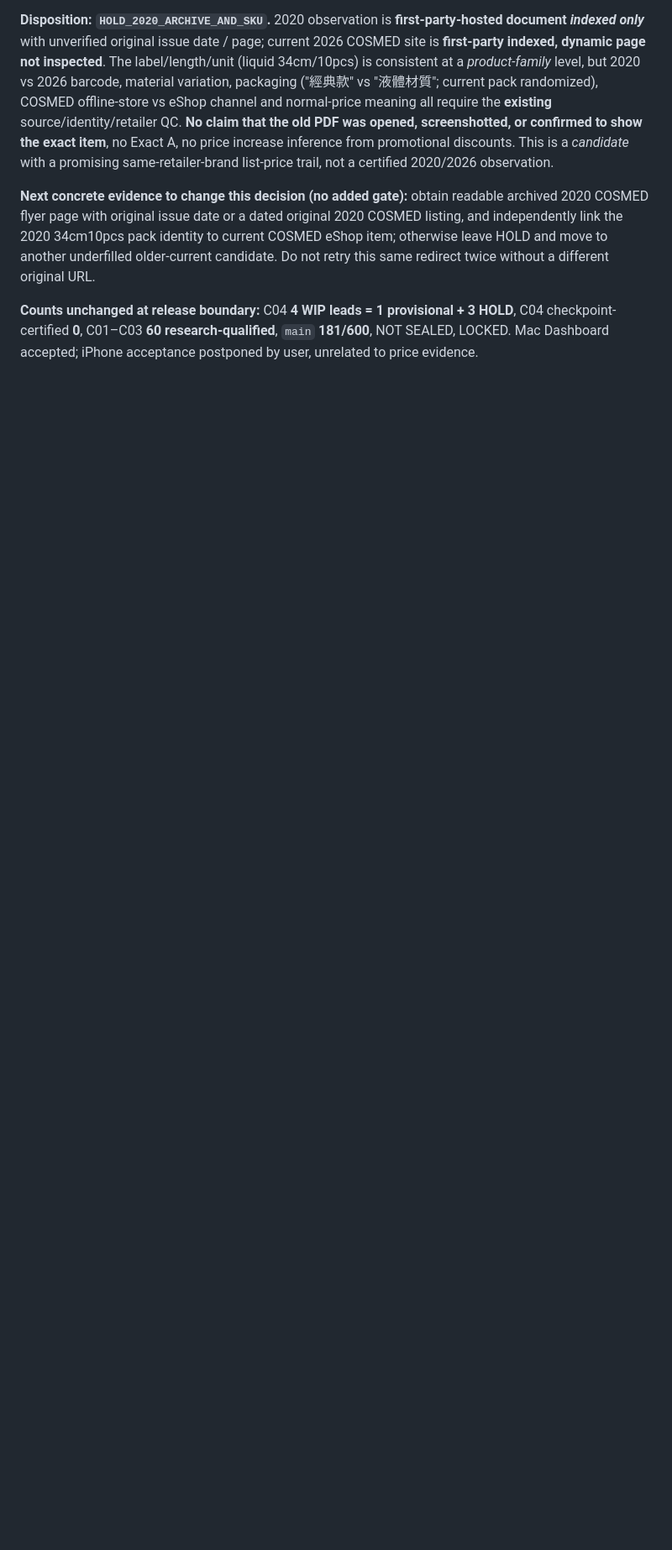
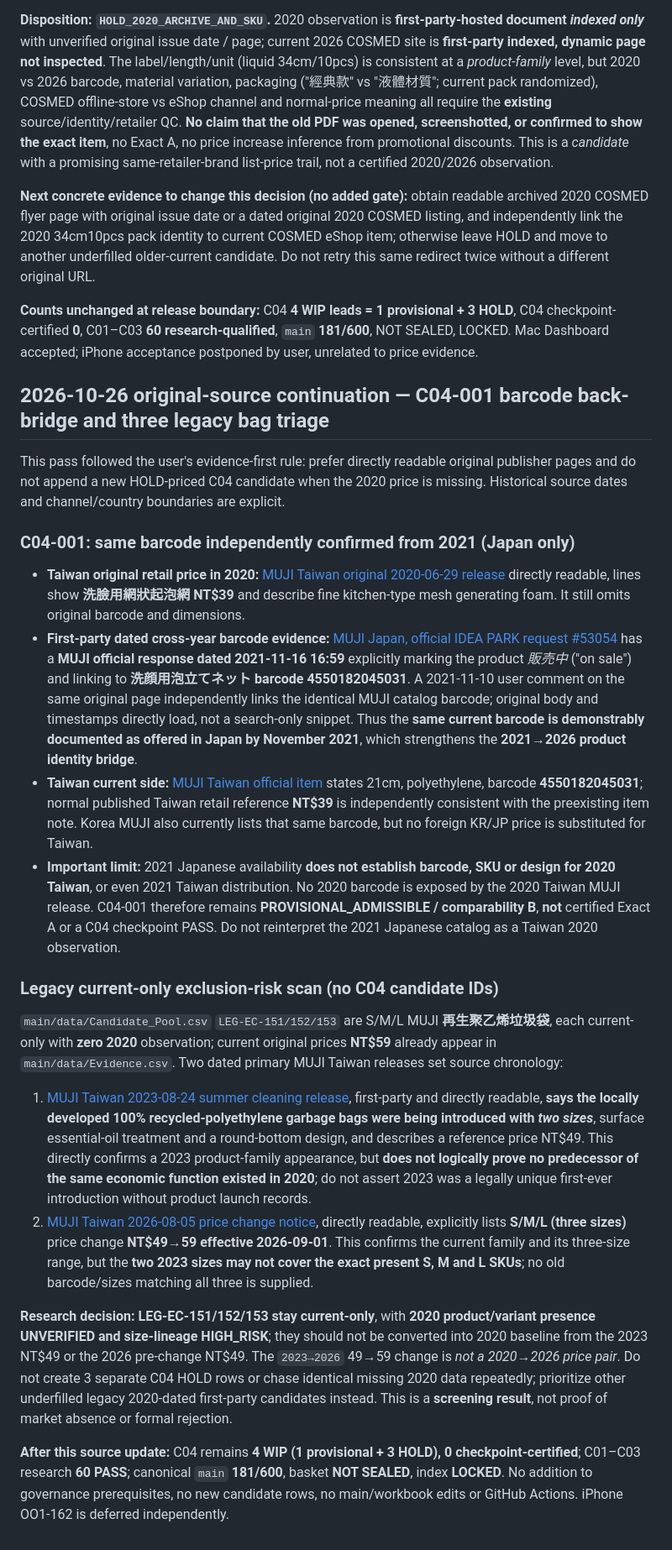
Before and after one commit to aitest00898/HO600-Taiwan-Private-Price-Basket, a Markdown page: research/batch-09/checkpoint-04-wip.md, the part around the change. Shown at 84% size. Drawn GitHub-style; blank space fills up the shorter version.

Commit message:
research(ho600): substantiate 2021 MUJI net barcode and de-prioritize post-2020 bag lineage

```diff
--- a/research/batch-09/checkpoint-04-wip.md
+++ b/research/batch-09/checkpoint-04-wip.md
@@ -131,3 +131,26 @@ Evidence triangulation for B09-C04-002:
 **Next concrete evidence to change this decision (no added gate):** obtain readable archived 2020 COSMED flyer page with original issue date or a dated original 2020 COSMED listing, and independently link the 2020 34cm10pcs pack identity to current COSMED eShop item; otherwise leave HOLD and move to another underfilled older-current candidate. Do not retry this same redirect twice without a different original URL.
 
 **Counts unchanged at release boundary:** C04 **4 WIP leads = 1 provisional + 3 HOLD**, C04 checkpoint-certified **0**, C01–C03 **60 research-qualified**, `main` **181/600**, NOT SEALED, LOCKED. Mac Dashboard accepted; iPhone acceptance postponed by user, unrelated to price evidence.
+
+
+## 2026-10-26 original-source continuation — C04-001 barcode back-bridge and three legacy bag triage
+
+This pass followed the user's evidence-first rule: prefer directly readable original publisher pages and do not append a new HOLD-priced C04 candidate when the 2020 price is missing. Historical source dates and channel/country boundaries are explicit.
+
+### C04-001: same barcode independently confirmed from 2021 (Japan only)
+
+- **Taiwan original retail price in 2020:** [MUJI Taiwan original 2020-06-29 release](https://shop.muji.tw/muji-journal/news/news/200629.html) directly readable, lines show **洗臉用網狀起泡網 NT$39** and describe fine kitchen-type mesh generating foam. It still omits original barcode and dimensions.
+- **First-party dated cross-year barcode evidence:** [MUJI Japan, official IDEA PARK request #53054](https://idea.muji.net/request/detail/53054) has a **MUJI official response dated 2021-11-16 16:59** explicitly marking the product *販売中* ("on sale") and linking to **洗顔用泡立てネット barcode 4550182045031**. A 2021-11-10 user comment on the same original page independently links the identical MUJI catalog barcode; original body and timestamps directly load, not a search-only snippet. Thus the **same current barcode is demonstrably documented as offered in Japan by November 2021**, which strengthens the **2021→2026 product identity bridge**.
+- **Taiwan current side:** [MUJI Taiwan official item](https://shop.muji.tw/SalePage/Index/8919853?lang=zh-TW) states 21cm, polyethylene, barcode **4550182045031**; normal published Taiwan retail reference **NT$39** is independently consistent with the preexisting item note. Korea MUJI also currently lists that same barcode, but no foreign KR/JP price is substituted for Taiwan.
+- **Important limit:** 2021 Japanese availability **does not establish barcode, SKU or design for 2020 Taiwan**, or even 2021 Taiwan distribution. No 2020 barcode is exposed by the 2020 Taiwan MUJI release. C04-001 therefore remains **PROVISIONAL_ADMISSIBLE / comparability B**, **not** certified Exact A or a C04 checkpoint PASS. Do not reinterpret the 2021 Japanese catalog as a Taiwan 2020 observation.
+
+### Legacy current-only exclusion-risk scan (no C04 candidate IDs)
+
+`main/data/Candidate_Pool.csv` `LEG-EC-151/152/153` are S/M/L MUJI **再生聚乙烯垃圾袋**, each current-only with **zero 2020** observation; current original prices **NT$59** already appear in `main/data/Evidence.csv`. Two dated primary MUJI Taiwan releases set source chronology:
+
+1. [MUJI Taiwan 2023-08-24 summer cleaning release](https://shop.muji.tw/muji-journal/news/news/230824.html), first-party and directly readable, **says the locally developed 100% recycled-polyethylene garbage bags were being introduced with *two sizes***, surface essential-oil treatment and a round-bottom design, and describes a reference price NT$49. This directly confirms a 2023 product-family appearance, but **does not logically prove no predecessor of the same economic function existed in 2020**; do not assert 2023 was a legally unique first-ever introduction without product launch records.
+2. [MUJI Taiwan 2026-08-05 price change notice](https://www.muji.tw/muji-journal/news/news/260805.html), directly readable, explicitly lists **S/M/L (three sizes)** price change **NT$49→59 effective 2026-09-01**. This confirms the current family and its three-size range, but the **two 2023 sizes may not cover the exact present S, M and L SKUs**; no old barcode/sizes matching all three is supplied.
+
+**Research decision:** **LEG-EC-151/152/153 stay current-only**, with **2020 product/variant presence UNVERIFIED and size-lineage HIGH_RISK**; they should not be converted into 2020 baseline from the 2023 NT$49 or the 2026 pre-change NT$49. The `2023→2026` 49→59 change is *not a 2020→2026 price pair*. Do not create 3 separate C04 HOLD rows or chase identical missing 2020 data repeatedly; prioritize other underfilled legacy 2020-dated first-party candidates instead. This is a **screening result**, not proof of market absence or formal rejection.
+
+**After this source update:** C04 remains **4 WIP (1 provisional + 3 HOLD), 0 checkpoint-certified**; C01–C03 research **60 PASS**; canonical `main` **181/600**, basket **NOT SEALED**, index **LOCKED**. No addition to governance prerequisites, no new candidate rows, no main/workbook edits or GitHub Actions. iPhone OO1-162 is deferred independently.
```
